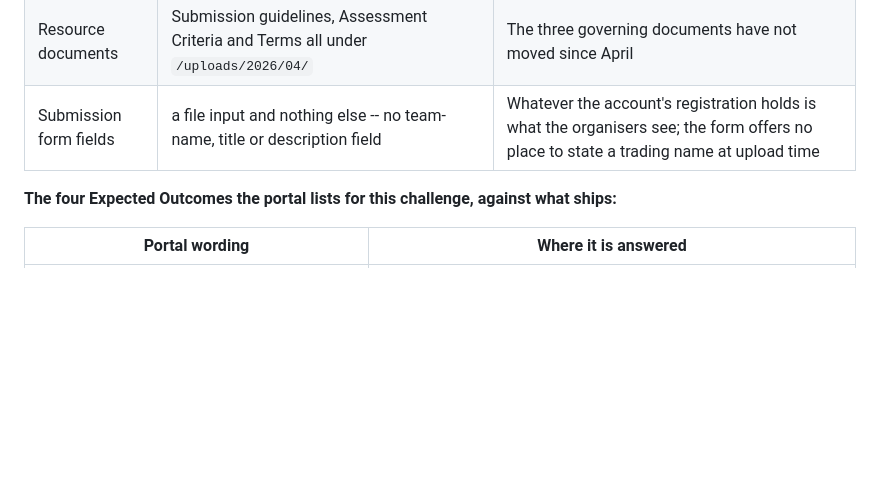
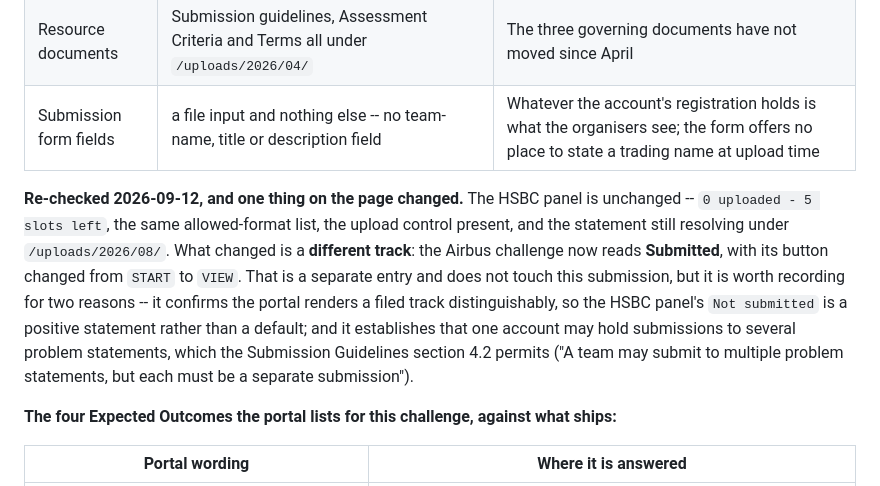
Before and after one commit to thedaemon-wizard/Global_Quantum_AI_Challenge_HSBC, a Markdown page: docs/VERIFICATION_CHECKLIST.md, the part around the change. GitHub-like rendering; blank space fills up the shorter version.

Commit message:
Re-check the portal: HSBC unchanged, and a different track is now filed
The HSBC panel is unchanged - 0 uploaded, 5 slots left, the same allowed-format list, the
upload control present, and the statement still resolving under /uploads/2026/08/.

What changed is a different track: Airbus now reads Submitted with its button changed from
START to VIEW. That is a separate entry and does not touch this submission, but it is worth
recording twice over - it confirms the portal renders a filed track distinguishably, so the
HSBC panel's Not submitted is a positive statement rather than a default, and it shows one
account holding submissions to several problem statements, which Submission Guidelines
section 4.2 permits.

```diff
--- a/docs/VERIFICATION_CHECKLIST.md
+++ b/docs/VERIFICATION_CHECKLIST.md
@@ -50,6 +50,16 @@ rather than what this repository assumes about it:
 | Operative statement | the download link resolves under **`/uploads/2026/08/`**, `HSBC-Challenge-Statement-vFinalRevised.pdf` | Confirms the August revision is the live document; the April `vF-1` is superseded |
 | Resource documents | Submission guidelines, Assessment Criteria and Terms all under `/uploads/2026/04/` | The three governing documents have not moved since April |
 | Submission form fields | a file input and nothing else -- no team-name, title or description field | Whatever the account's registration holds is what the organisers see; the form offers no place to state a trading name at upload time |
+
+**Re-checked 2026-09-12, and one thing on the page changed.** The HSBC panel is unchanged --
+`0 uploaded - 5 slots left`, the same allowed-format list, the upload control present, and the
+statement still resolving under `/uploads/2026/08/`. What changed is a **different track**: the
+Airbus challenge now reads **Submitted**, with its button changed from `START` to `VIEW`. That is
+a separate entry and does not touch this submission, but it is worth recording for two reasons --
+it confirms the portal renders a filed track distinguishably, so the HSBC panel's `Not submitted`
+is a positive statement rather than a default; and it establishes that one account may hold
+submissions to several problem statements, which the Submission Guidelines section 4.2 permits
+("A team may submit to multiple problem statements, but each must be a separate submission").
 
 **The four Expected Outcomes the portal lists for this challenge, against what ships:**
 
```
